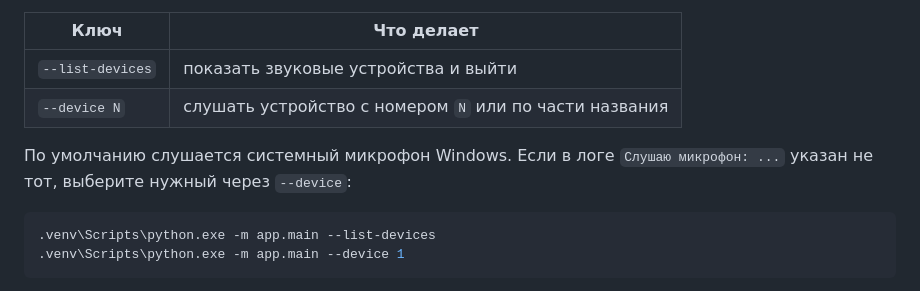
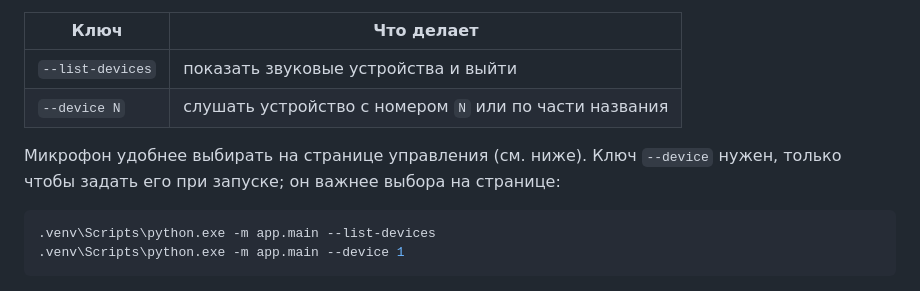
Before and after one commit to vvallikk/SwearCounter, a Markdown page: README.md, the part around one of its changes. Rendered like a GitHub page.

````diff
--- a/README.md
+++ b/README.md
@@ -50,8 +50,8 @@ models/vosk-model-small-ru-0.22/am, conf, graph, ...
 | `--list-devices` | показать звуковые устройства и выйти                       |
 | `--device N`     | слушать устройство с номером `N` или по части названия     |
 
-По умолчанию слушается системный микрофон Windows. Если в логе
-`Слушаю микрофон: ...` указан не тот, выберите нужный через `--device`:
+Микрофон удобнее выбирать на странице управления (см. ниже). Ключ `--device`
+нужен, только чтобы задать его при запуске; он важнее выбора на странице:
 
 ```powershell
 .venv\Scripts\python.exe -m app.main --list-devices
````
Also changed, not shown: other parts of README.md (+56 -11 lines).
